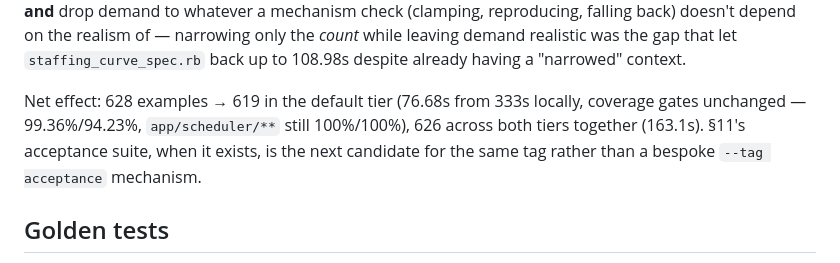
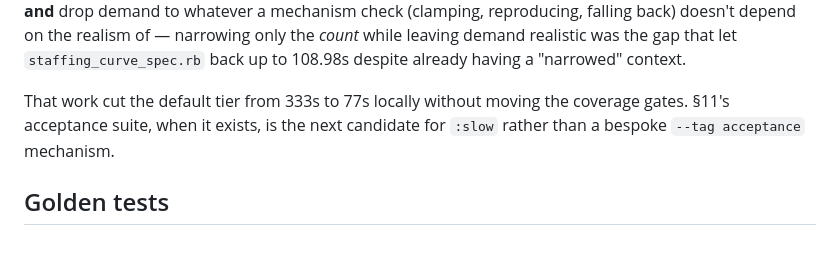
Before and after one commit to tuvo1106/boba-gals, a Markdown page: docs/testing.md, the part around one of its changes. GitHub-like rendering.

```diff
--- a/docs/testing.md
+++ b/docs/testing.md
@@ -182,10 +187,9 @@ check (clamping, reproducing, falling back) doesn't depend on the realism of —
 only the *count* while leaving demand realistic was the gap that let `staffing_curve_spec.rb`
 back up to 108.98s despite already having a "narrowed" context.
 
-Net effect: 628 examples → 619 in the default tier (76.68s from 333s locally, coverage
-gates unchanged — 99.36%/94.23%, `app/scheduler/**` still 100%/100%), 626 across both tiers
-together (163.1s). §11's acceptance suite, when it exists, is the next candidate for the
-same tag rather than a bespoke `--tag acceptance` mechanism.
+That work cut the default tier from 333s to 77s locally without moving the coverage gates.
+§11's acceptance suite, when it exists, is the next candidate for `:slow` rather than a
+bespoke `--tag acceptance` mechanism.
 
 ## Golden tests
 
```
Also changed, not shown: other parts of docs/testing.md (+21 -16 lines), CLAUDE.md (+10 -13 lines), README.md (+15 -11 lines).
